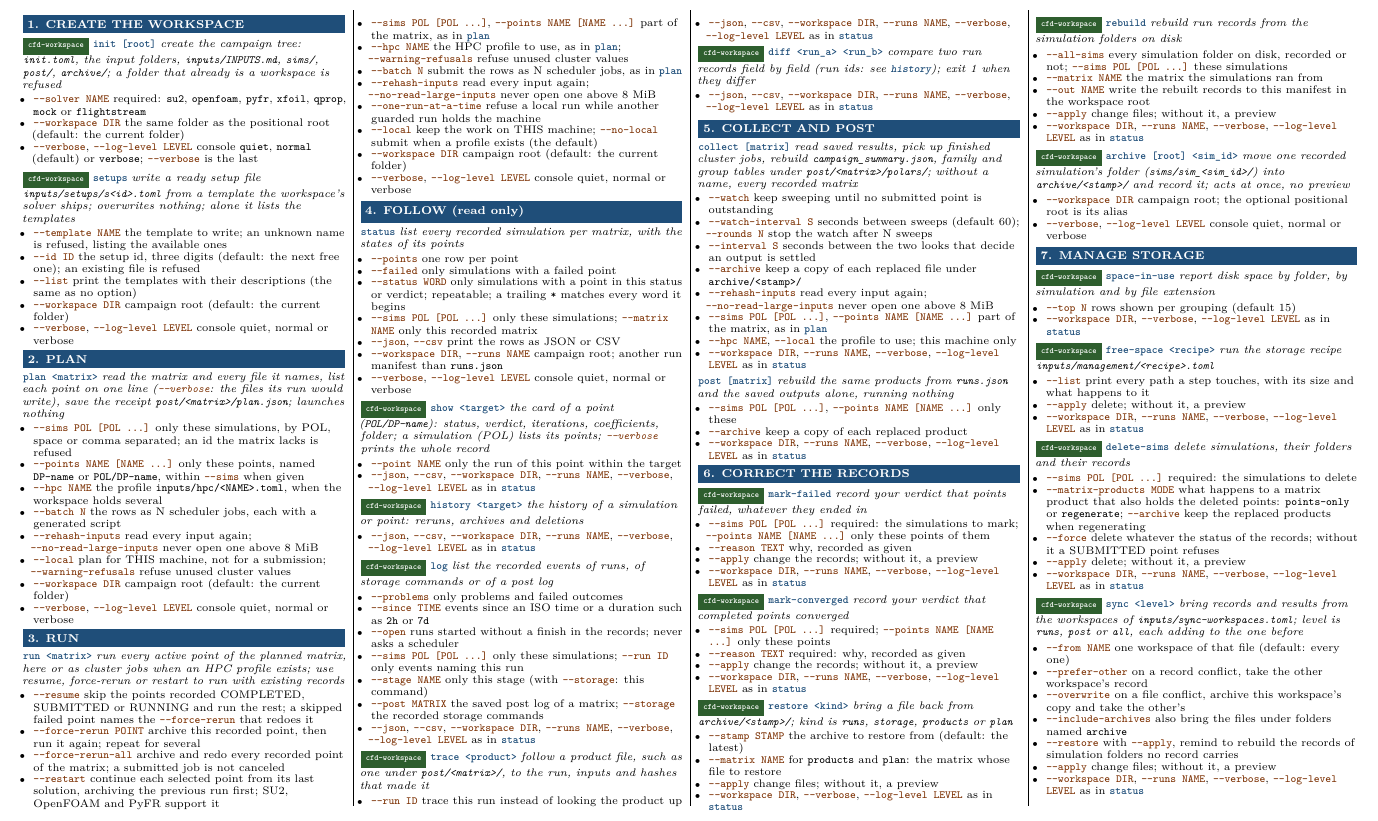
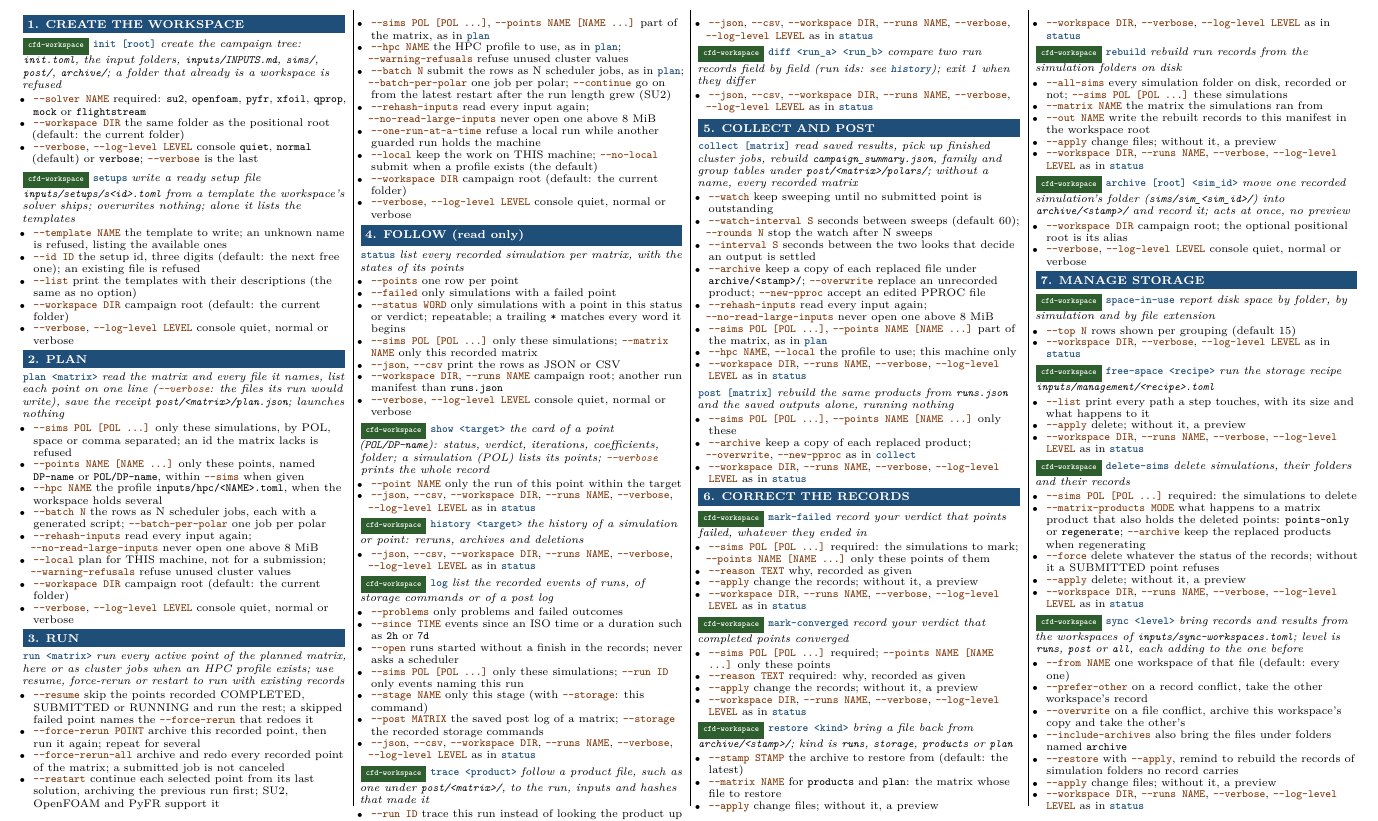
Before and after one commit to nevesgeovana/cfdbender, a LaTeX document (guide/latex-sources/cheatsheet/main.tex, which reads guide/latex-sources/cheatsheet/text/01-commands.tex): part of page 1 of 9, cut so that both start at the same text. The pictures show the PDF file guide/pdf/cfdb-guide-04-cheatsheet.pdf that the author committed with the source.

Commit message:
Cheatsheet names the 0.8.0 options (--batch-per-polar, --continue, --overwrite, --new-pproc)
Co-Authored-By: Claude Opus 5.5 <noreply@anthropic.com>
Claude-Session: https://claude.ai/code/session_01HcUUa6ypMJJ56sxwe1eFuZ

```diff
--- a/guide/latex-sources/cheatsheet/text/01-commands.tex
+++ b/guide/latex-sources/cheatsheet/text/01-commands.tex
@@ -44,7 +44,7 @@
 \item \fl{--sims POL [POL ...]} only these simulations, by POL, space or comma separated; an id the matrix lacks is refused
 \item \fl{--points NAME [NAME ...]} only these points, named \texttt{DP-name} or \texttt{POL/DP-name}, within \fl{--sims} when given
 \item \fl{--hpc NAME} the profile \texttt{inputs/hpc/<NAME>.toml}, when the workspace holds several
-\item \fl{--batch N} the rows as N scheduler jobs, each with a generated script
+\item \fl{--batch N} the rows as N scheduler jobs, each with a generated script; \fl{--batch-per-polar} one job per polar
 \item \fl{--rehash-inputs} read every input again; \fl{--no-read-large-inputs} never open one above 8 MiB
 \item \fl{--local} plan for THIS machine, not for a submission; \fl{--warning-refusals} refuse unused cluster values
 \item \fl{--workspace DIR} campaign root (default: the current folder)
@@ -60,7 +60,7 @@
 \item \fl{--restart} continue each selected point from its last solution, archiving the previous run first; SU2, OpenFOAM and PyFR support it
 \item \fl{--sims POL [POL ...]}, \fl{--points NAME [NAME ...]} part of the matrix, as in \cmd{plan}
 \item \fl{--hpc NAME} the HPC profile to use, as in \cmd{plan}; \fl{--warning-refusals} refuse unused cluster values
-\item \fl{--batch N} submit the rows as N scheduler jobs, as in \cmd{plan}
+\item \fl{--batch N} submit the rows as N scheduler jobs, as in \cmd{plan}; \fl{--batch-per-polar} one job per polar; \fl{--continue} go on from the latest restart after the run length grew (SU2)
 \item \fl{--rehash-inputs} read every input again; \fl{--no-read-large-inputs} never open one above 8 MiB
 \item \fl{--one-run-at-a-time} refuse a local run while another guarded run holds the machine
 \item \fl{--local} keep the work on THIS machine; \fl{--no-local} submit when a profile exists (the default)
@@ -114,7 +114,7 @@
 \item \fl{--watch} keep sweeping until no submitted point is outstanding
 \item \fl{--watch-interval S} seconds between sweeps (default 60); \fl{--rounds N} stop the watch after N sweeps
 \item \fl{--interval S} seconds between the two looks that decide an output is settled
-\item \fl{--archive} keep a copy of each replaced file under \texttt{archive/<stamp>/}
+\item \fl{--archive} keep a copy of each replaced file under \texttt{archive/<stamp>/}; \fl{--overwrite} replace an unrecorded product; \fl{--new-pproc} accept an edited PPROC file
 \item \fl{--rehash-inputs} read every input again; \fl{--no-read-large-inputs} never open one above 8 MiB
 \item \fl{--sims POL [POL ...]}, \fl{--points NAME [NAME ...]} part of the matrix, as in \cmd{plan}
 \item \fl{--hpc NAME}, \fl{--local} the profile to use; this machine only
@@ -123,7 +123,7 @@
 \sub{post [matrix]}{rebuild the same products from \texttt{runs.json} and the saved outputs alone, running nothing}
 \begin{flags}
 \item \fl{--sims POL [POL ...]}, \fl{--points NAME [NAME ...]} only these
-\item \fl{--archive} keep a copy of each replaced product
+\item \fl{--archive} keep a copy of each replaced product; \fl{--overwrite}, \fl{--new-pproc} as in \cmd{collect}
 \item \fl{--workspace DIR}, \fl{--runs NAME}, \fl{--verbose}, \fl{--log-level LEVEL} as in \cmd{status}
 \end{flags}
 
```
Also changed, not shown: guide/pdf/cfdb-guide-04-cheatsheet.pdf.
